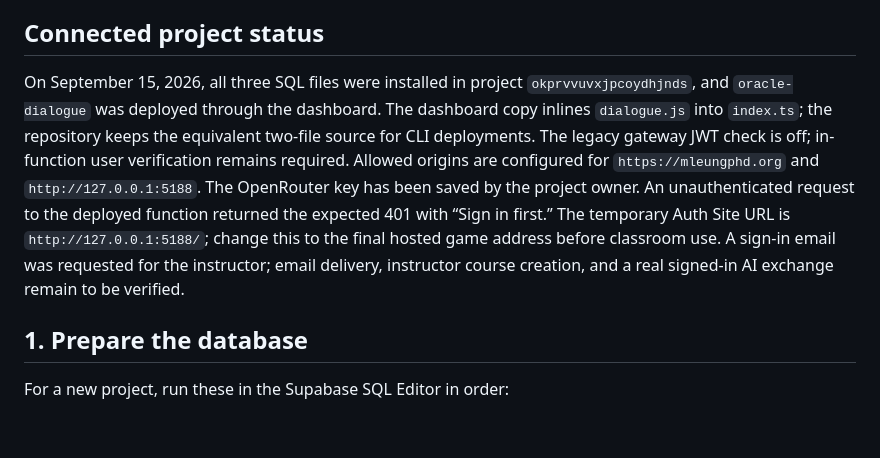
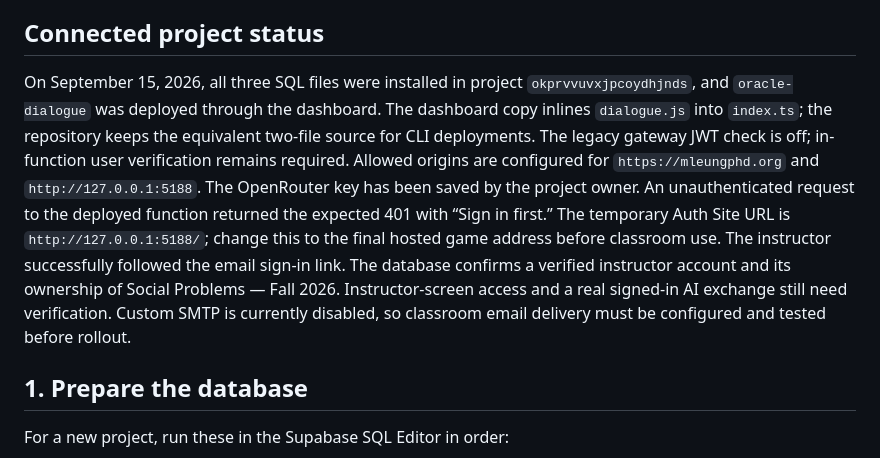
Before and after one commit to oldasianrobot/oracle-and-the-below, a Markdown page: AI-SETUP.md, the part around the change. GitHub-like rendering; blank space fills up the shorter version.

```diff
--- a/AI-SETUP.md
+++ b/AI-SETUP.md
@@ -8,7 +8,7 @@ Practice mode uses labeled authored dialogue and never calls OpenRouter. The liv
 
 ## Connected project status
 
-On September 15, 2026, all three SQL files were installed in project `okprvvuvxjpcoydhjnds`, and `oracle-dialogue` was deployed through the dashboard. The dashboard copy inlines `dialogue.js` into `index.ts`; the repository keeps the equivalent two-file source for CLI deployments. The legacy gateway JWT check is off; in-function user verification remains required. Allowed origins are configured for `https://mleungphd.org` and `http://127.0.0.1:5188`. The OpenRouter key has been saved by the project owner. An unauthenticated request to the deployed function returned the expected 401 with “Sign in first.” The temporary Auth Site URL is `http://127.0.0.1:5188/`; change this to the final hosted game address before classroom use. A sign-in email was requested for the instructor; email delivery, instructor course creation, and a real signed-in AI exchange remain to be verified.
+On September 15, 2026, all three SQL files were installed in project `okprvvuvxjpcoydhjnds`, and `oracle-dialogue` was deployed through the dashboard. The dashboard copy inlines `dialogue.js` into `index.ts`; the repository keeps the equivalent two-file source for CLI deployments. The legacy gateway JWT check is off; in-function user verification remains required. Allowed origins are configured for `https://mleungphd.org` and `http://127.0.0.1:5188`. The OpenRouter key has been saved by the project owner. An unauthenticated request to the deployed function returned the expected 401 with “Sign in first.” The temporary Auth Site URL is `http://127.0.0.1:5188/`; change this to the final hosted game address before classroom use. The instructor successfully followed the email sign-in link. The database confirms a verified instructor account and its ownership of Social Problems — Fall 2026. Instructor-screen access and a real signed-in AI exchange still need verification. Custom SMTP is currently disabled, so classroom email delivery must be configured and tested before rollout.
 
 ## 1. Prepare the database
 
```
Also changed, not shown: README.md (+1 -1 lines).
